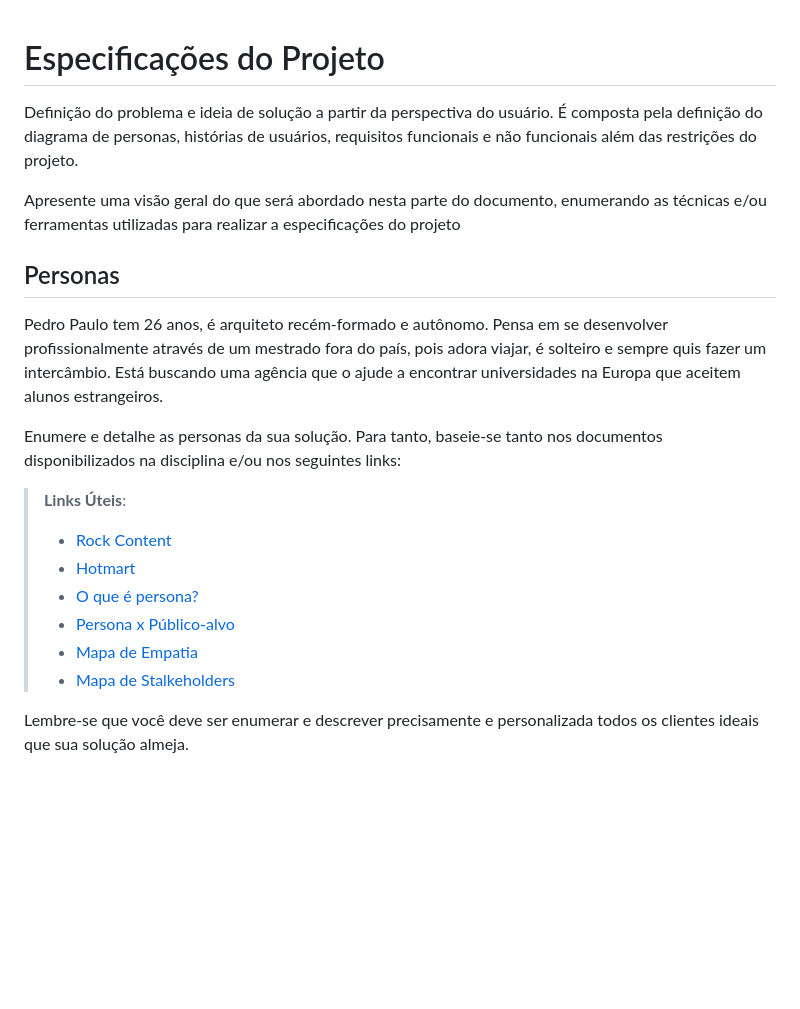
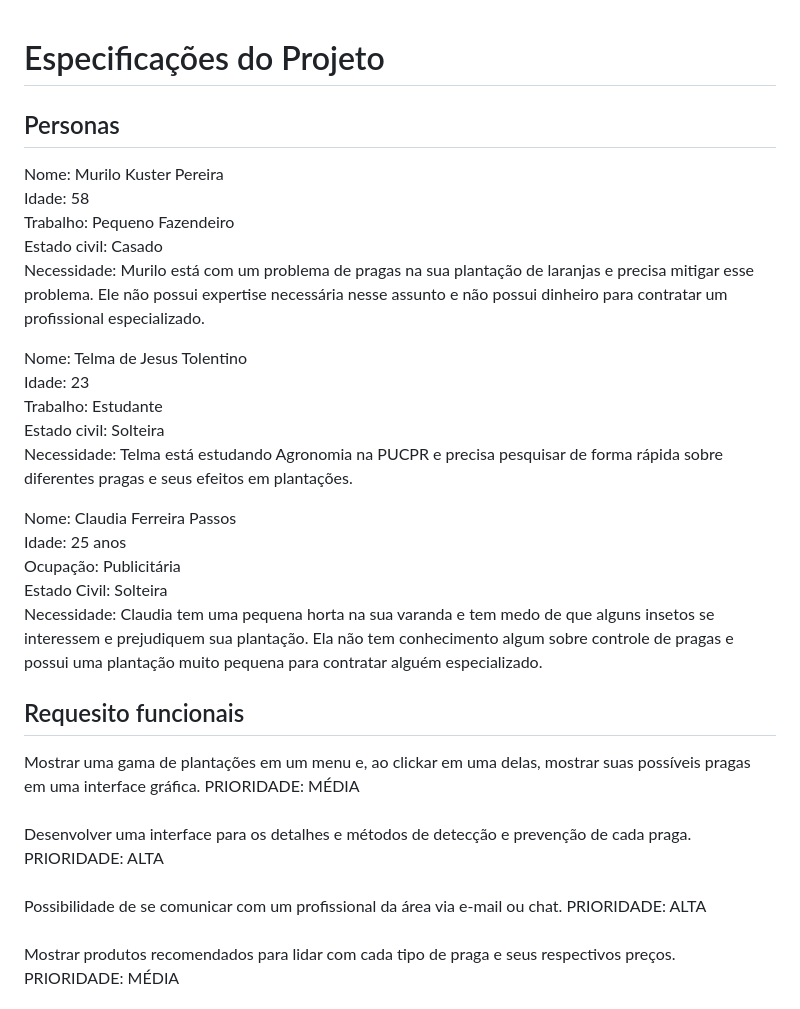
Before and after one commit to ICEI-PUC-Minas-PMV-SI/pmv-si-2023-1-e1-proj-web-t3-controle_de_pragas, a Markdown page: docs/especification.md, the part around the change printed below. GitHub-like rendering; blank space fills up the shorter version.

```diff
--- a/docs/especification.md
+++ b/docs/especification.md
@@ -1,21 +1,46 @@
 # Especificações do Projeto
-
-Definição do problema e ideia de solução a partir da perspectiva do usuário. É composta pela definição do  diagrama de personas, histórias de usuários, requisitos funcionais e não funcionais além das restrições do projeto.
-
-Apresente uma visão geral do que será abordado nesta parte do documento, enumerando as técnicas e/ou ferramentas utilizadas para realizar a especificações do projeto
 
 ## Personas
 
-Pedro Paulo tem 26 anos, é arquiteto recém-formado e autônomo. Pensa em se desenvolver profissionalmente através de um mestrado fora do país, pois adora viajar, é solteiro e sempre quis fazer um intercâmbio. Está buscando uma agência que o ajude a encontrar universidades na Europa que aceitem alunos estrangeiros.
+Nome: Murilo Kuster Pereira
+<br>
+Idade: 58
+<br>
+Trabalho: Pequeno Fazendeiro
+<br>
+Estado civil: Casado
+<br>
+Necessidade: Murilo está com um problema de pragas na sua plantação de laranjas e precisa mitigar esse problema. Ele não possui expertise necessária nesse assunto e não possui dinheiro para contratar um profissional especializado.
 
-Enumere e detalhe as personas da sua solução. Para tanto, baseie-se tanto nos documentos disponibilizados na disciplina e/ou nos seguintes links:
+Nome: Telma de Jesus Tolentino
+<br>
+Idade: 23
+<br>
+Trabalho: Estudante
+<br>
+Estado civil: Solteira
+<br>
+Necessidade: Telma está estudando Agronomia na PUCPR e precisa pesquisar de forma rápida sobre diferentes pragas e seus efeitos em plantações.
 
-> **Links Úteis**:
-> - [Rock Content](https://rockcontent.com/blog/personas/)
-> - [Hotmart](https://blog.hotmart.com/pt-br/como-criar-persona-negocio/)
-> - [O que é persona?](https://resultadosdigitais.com.br/blog/persona-o-que-e/)
-> - [Persona x Público-alvo](https://flammo.com.br/blog/persona-e-publico-alvo-qual-a-diferenca/)
-> - [Mapa de Empatia](https://resultadosdigitais.com.br/blog/mapa-da-empatia/)
-> - [Mapa de Stalkeholders](https://www.racecomunicacao.com.br/blog/como-fazer-o-mapeamento-de-stakeholders/)
->
-Lembre-se que você deve ser enumerar e descrever precisamente e personalizada todos os clientes ideais que sua solução almeja.
+Nome: Claudia Ferreira Passos
+<br>
+Idade: 25 anos
+<br>
+Ocupação: Publicitária
+<br>
+Estado Civil: Solteira
+<br>
+Necessidade: Claudia tem uma pequena horta na sua varanda e tem medo de que alguns insetos se interessem e prejudiquem sua plantação. Ela não tem conhecimento algum sobre controle de pragas e possui uma plantação muito pequena para contratar alguém especializado.
+
+
+
+## Requesito funcionais
+Mostrar uma gama de plantações em um menu e, ao clickar em uma delas, mostrar suas possíveis pragas em uma interface gráfica. PRIORIDADE: MÉDIA
+<br><br>
+Desenvolver uma interface para os detalhes e métodos de detecção e prevenção de cada praga. PRIORIDADE: ALTA
+<br><br>
+Possibilidade de se comunicar com um profissional da área via e-mail ou chat.  PRIORIDADE: ALTA
+<br><br>
+Mostrar produtos recomendados para lidar com cada tipo de praga e seus respectivos preços. PRIORIDADE: MÉDIA
+<br><br>
+
```
Also changed, not shown: other parts of docs/especification.md (+34 -65 lines).
